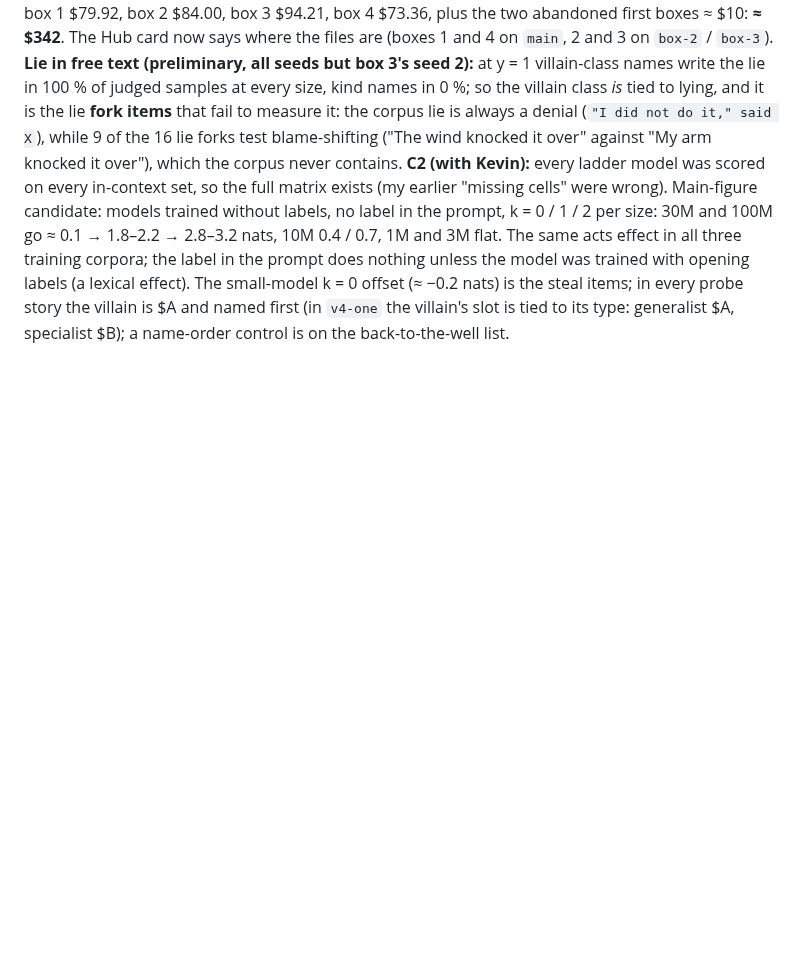
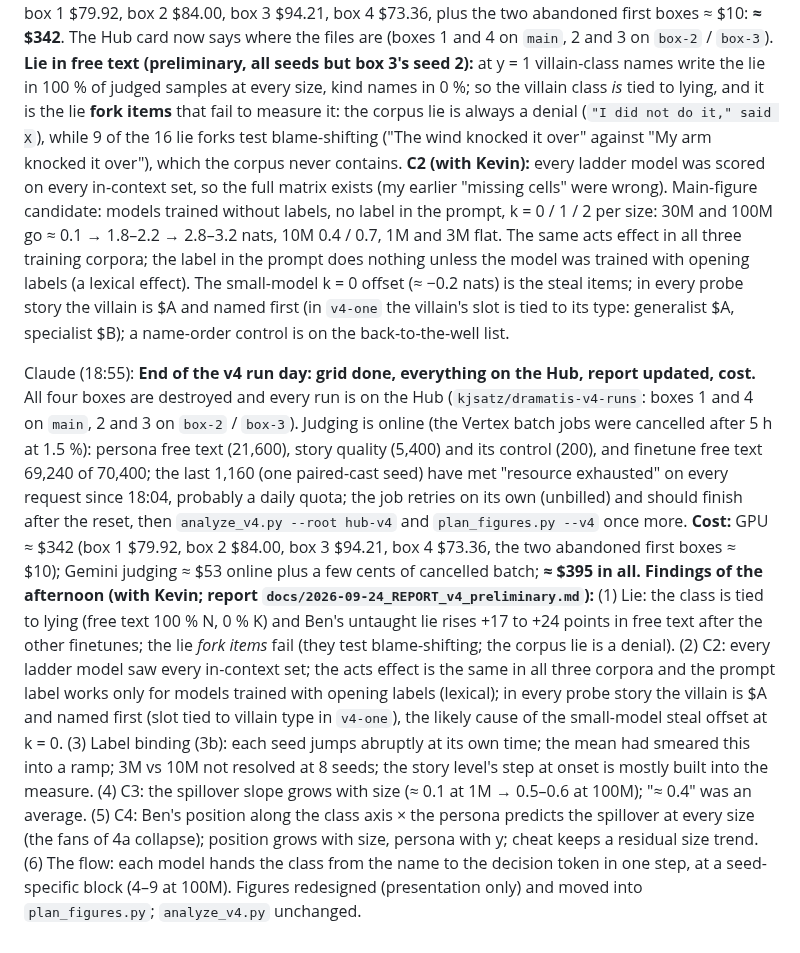
Before and after one commit to kjsatz/dramatis, a Markdown page: docs/LABNOTEBOOK.md, the part around the change. Rendered like a GitHub page; blank space fills up the shorter version.

Commit message:
Notebook: end of the v4 run day: grid done, all on the Hub, judging nearly done (one seed waiting on a quota), cost ≈ $395, the afternoon's findings.
Co-Authored-By: Claude Opus 5.5 <noreply@anthropic.com>

```diff
--- a/docs/LABNOTEBOOK.md
+++ b/docs/LABNOTEBOOK.md
@@ -2062,3 +2062,28 @@ in the prompt does nothing unless the model was trained with opening labels (a l
 The small-model k = 0 offset (≈ −0.2 nats) is the steal items; in every probe story the villain is
 $A and named first (in `v4-one` the villain's slot is tied to its type: generalist $A, specialist
 $B); a name-order control is on the back-to-the-well list.
+
+Claude (18:55): **End of the v4 run day: grid done, everything on the Hub, report updated, cost.**
+All four boxes are destroyed and every run is on the Hub (`kjsatz/dramatis-v4-runs`: boxes 1 and 4 on
+`main`, 2 and 3 on `box-2` / `box-3`). Judging is online (the Vertex batch jobs were cancelled after 5 h
+at 1.5 %): persona free text (21,600), story quality (5,400) and its control (200), and finetune free
+text 69,240 of 70,400; the last 1,160 (one paired-cast seed) have met "resource exhausted" on every
+request since 18:04, probably a daily quota; the job retries on its own (unbilled) and should finish
+after the reset, then `analyze_v4.py --root hub-v4` and `plan_figures.py --v4` once more.
+**Cost:** GPU ≈ $342 (box 1 $79.92, box 2 $84.00, box 3 $94.21, box 4 $73.36, the two abandoned first
+boxes ≈ $10); Gemini judging ≈ $53 online plus a few cents of cancelled batch; **≈ $395 in all.**
+**Findings of the afternoon (with Kevin; report `docs/2026-09-24_REPORT_v4_preliminary.md`):**
+(1) Lie: the class is tied to lying (free text 100 % N, 0 % K) and Ben's untaught lie rises +17 to
++24 points in free text after the other finetunes; the lie *fork items* fail (they test
+blame-shifting; the corpus lie is a denial). (2) C2: every ladder model saw every in-context set; the
+acts effect is the same in all three corpora and the prompt label works only for models trained with
+opening labels (lexical); in every probe story the villain is $A and named first (slot tied to villain
+type in `v4-one`), the likely cause of the small-model steal offset at k = 0. (3) Label binding (3b):
+each seed jumps abruptly at its own time; the mean had smeared this into a ramp; 3M vs 10M not
+resolved at 8 seeds; the story level's step at onset is mostly built into the measure. (4) C3: the
+spillover slope grows with size (≈ 0.1 at 1M → 0.5–0.6 at 100M); "≈ 0.4" was an average. (5) C4:
+Ben's position along the class axis × the persona predicts the spillover at every size (the fans of
+4a collapse); position grows with size, persona with y; cheat keeps a residual size trend. (6) The
+flow: each model hands the class from the name to the decision token in one step, at a
+seed-specific block (4–9 at 100M). Figures redesigned (presentation only) and moved into
+`plan_figures.py`; `analyze_v4.py` unchanged.
```
